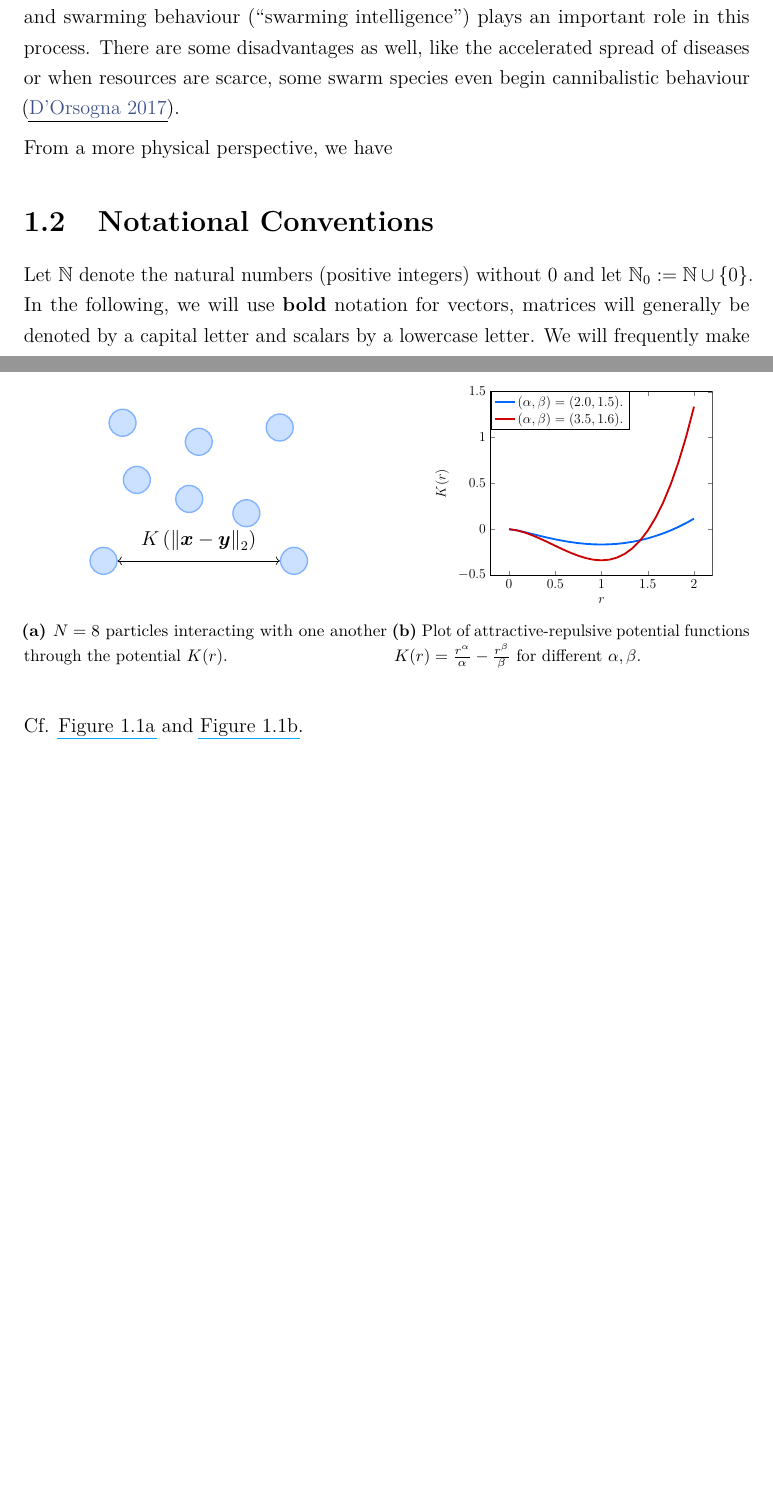
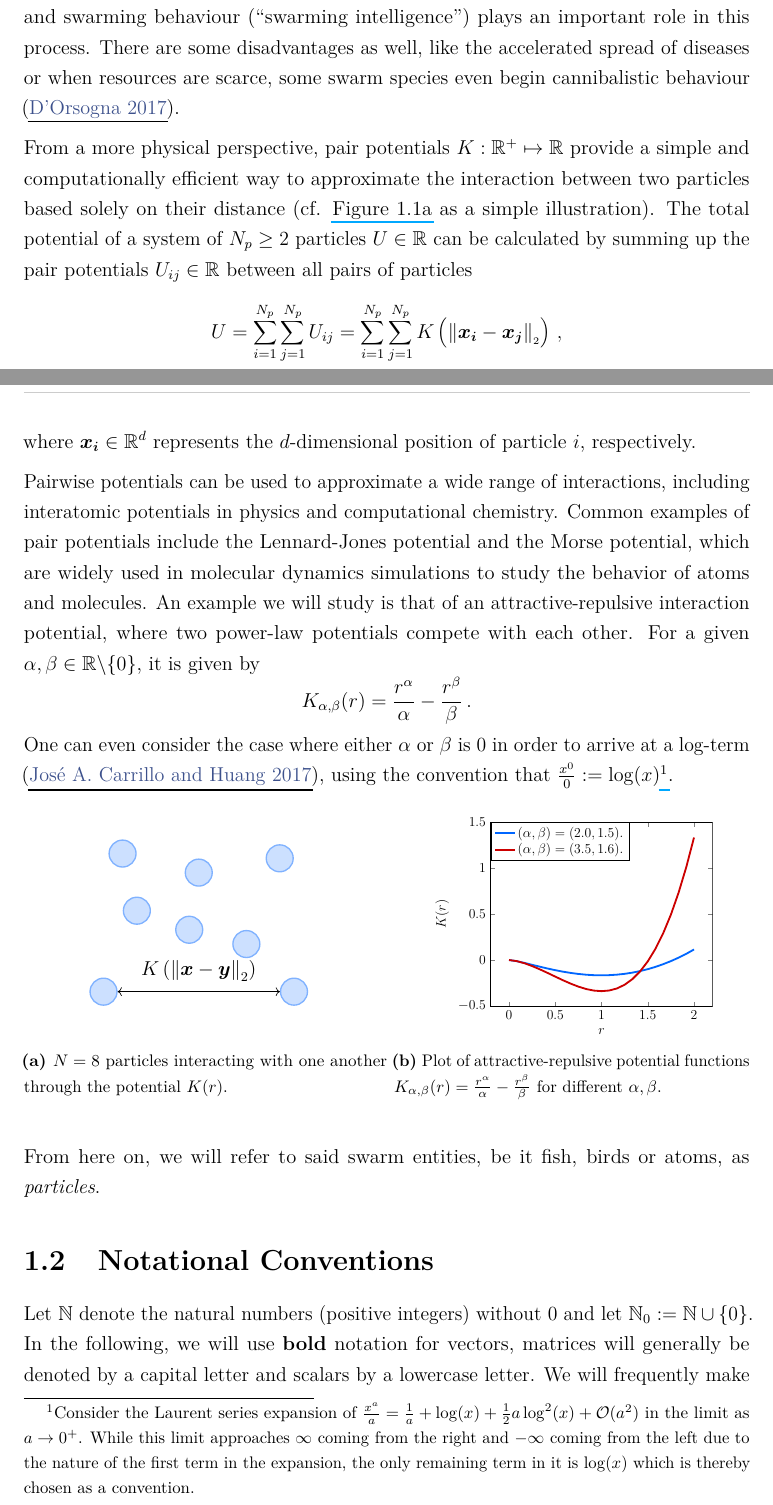
Before and after one commit to MrP01/Dissertation, a LaTeX thesis (thesis/thesis.tex, which reads thesis/chapters/introduction.tex): two parts of pages 4 and 5 of 40 before the commit and two parts of pages 4 and 5 of 41 after it, joined at a grey line, cut so that both start at the same text, the shorter picture padded with empty space. The pictures show the PDF file thesis/thesis.pdf that the author committed with the source.

Commit message:
describe interaction potential and explain log convention using Laurent series

```diff
--- a/thesis/chapters/introduction.tex
+++ b/thesis/chapters/introduction.tex
@@ -11,8 +11,39 @@ For example, they share water resistance or it is easier to find a mate within t
 They also often mimic larger animals to fend off predators and swarming behaviour (``swarming intelligence'') plays an important role in this process.
 There are some disadvantages as well, like the accelerated spread of diseases or when resources are scarce, some swarm species even begin cannibalistic behaviour \parencite{2017-maria-orsogna-swarm-video}.
 
-From a more physical perspective, we have
+From a more physical perspective, pair potentials $K: \R^+ \mapsto \R$ provide a simple and computationally efficient way to approximate the interaction between two particles based solely on their distance (cf. \Cref{fig:problem-setting} as a simple illustration).
+The total potential of a system of $N_p \ge 2$ particles $U \in \R$ can be calculated by summing up the pair potentials $U_{ij} \in \R$ between all pairs of particles
+$$U = \sum_{i=1}^{N_p}\sum_{j=1}^{N_p} U_{ij} = \sum_{i=1}^{N_p}\sum_{j=1}^{N_p} K\left(\norm{\vec{x_i} - \vec{x_j}}\right)\,,$$
+where $\vec{x_i} \in \R^d$ represents the $d$-dimensional position of particle $i$, respectively.
 
+Pairwise potentials can be used to approximate a wide range of interactions, including interatomic potentials in physics and computational chemistry.
+Common examples of pair potentials include the Lennard-Jones potential and the Morse potential, which are widely used in molecular dynamics simulations to study the behavior of atoms and molecules.
+An example we will study is that of an attractive-repulsive interaction potential, where two power-law potentials compete with each other.
+For a given $\alpha, \beta \in \R \backslash \{0\}$, it is given by
+$$K_{\alpha, \beta}(r) = \frac{r^\alpha}{\alpha} - \frac{r^\beta}{\beta}\,.$$
+One can even consider the case where either $\alpha$ or $\beta$ is 0 in order to arrive at a log-term \parencite{2017-explicit-solutions}, using the convention that $\frac{x^0}{0} := \log(x)$\footnote{
+  Consider the Laurent series expansion of $\frac{x^a}{a} = \frac{1}{a} + \log(x) + \frac{1}{2}a \log^2(x) + \mathcal{O}(a^2)$ in the limit as $a \rightarrow 0^+$.
+  While this limit approaches $\infty$ coming from the right and $-\infty$ coming from the left due to the nature of the first term in the expansion, the only remaining term in it is $\log(x)$ which is thereby chosen as a convention.
+}.
+
+\begin{figure}[H]
+  \centering
+  \begin{subfigure}[t]{0.5\textwidth}
+    \centering
+    \inputtikz{problem-setting}
+    \caption{$N = 8$ particles interacting with one another through the potential $K(r)$.}
+    \label{fig:problem-setting}
+  \end{subfigure}
+  \hfill
+  \begin{subfigure}[t]{0.49\textwidth}
+    \centering
+    \scalebox{0.68}{\inputtikz{potential-function}}
+    \caption{Plot of attractive-repulsive potential functions $K_{\alpha, \beta}(r) = \frac{r^\alpha}{\alpha} - \frac{r^\beta}{\beta}$ for different $\alpha, \beta$.}
+    \label{fig:potential-function}
+  \end{subfigure}
+\end{figure}
+
+From here on, we will refer to said swarm entities, be it fish, birds or atoms, as \textit{particles}.
 
 \section{Notational Conventions}
 Let $\N$ denote the natural numbers (positive integers) without $0$ and let $\N_0 := \N \cup \{0\}$.
```
Also changed, not shown: literature/sources.bib (+1 -1 lines), literature/2009-attractive-repulsive.pdf (added), thesis/thesis.pdf, thesis/chapters/introduction.tex (19 more changed lines).
